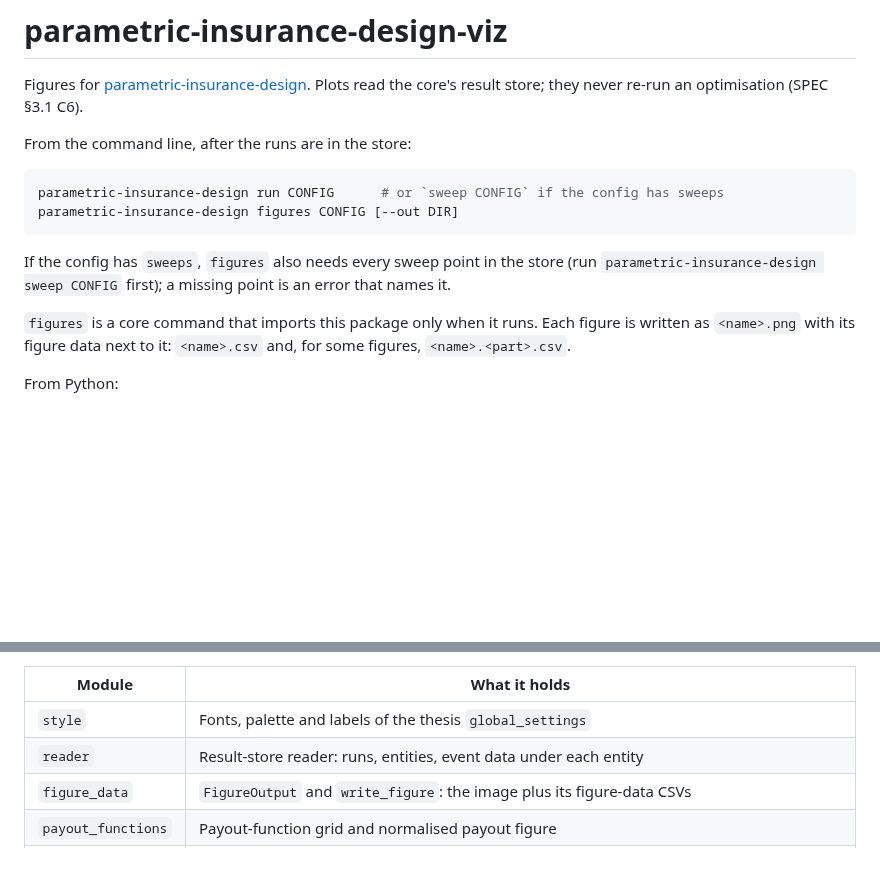
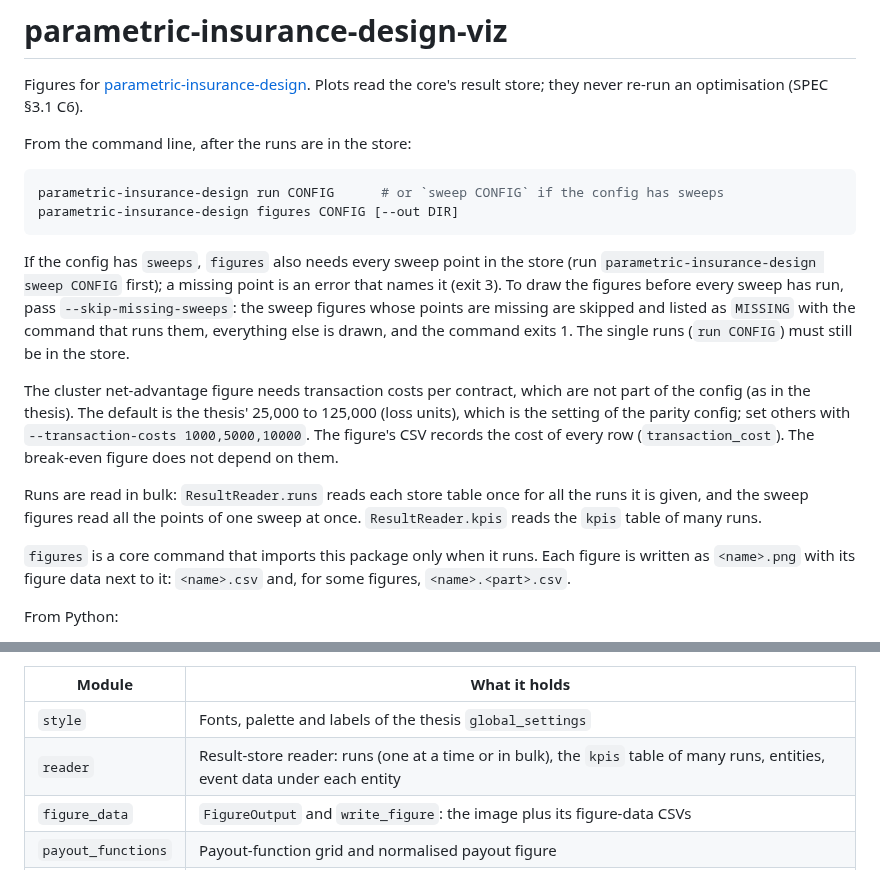
Before and after one commit to marc272/parametric-insurance-design, a Markdown page: packages/viz/README.md, 2 parts joined by grey strips. Rendered like a GitHub page; blank space fills up the shorter version.

Commit message:
MAR-120: document the figures options; ADR 0002 row amendments
Co-Authored-By: Claude Opus 5.5 <noreply@anthropic.com>

````diff
--- a/packages/viz/README.md
+++ b/packages/viz/README.md
@@ -9,7 +9,11 @@ parametric-insurance-design run CONFIG      # or `sweep CONFIG` if the config ha
 parametric-insurance-design figures CONFIG [--out DIR]
 ```
 
-If the config has `sweeps`, `figures` also needs every sweep point in the store (run `parametric-insurance-design sweep CONFIG` first); a missing point is an error that names it.
+If the config has `sweeps`, `figures` also needs every sweep point in the store (run `parametric-insurance-design sweep CONFIG` first); a missing point is an error that names it (exit 3). To draw the figures before every sweep has run, pass `--skip-missing-sweeps`: the sweep figures whose points are missing are skipped and listed as `MISSING` with the command that runs them, everything else is drawn, and the command exits 1. The single runs (`run CONFIG`) must still be in the store.
+
+The cluster net-advantage figure needs transaction costs per contract, which are not part of the config (as in the thesis). The default is the thesis' 25,000 to 125,000 (loss units), which is the setting of the parity config; set others with `--transaction-costs 1000,5000,10000`. The figure's CSV records the cost of every row (`transaction_cost`). The break-even figure does not depend on them.
+
+Runs are read in bulk: `ResultReader.runs` reads each store table once for all the runs it is given, and the sweep figures read all the points of one sweep at once. `ResultReader.kpis` reads the `kpis` table of many runs.
 
 `figures` is a core command that imports this package only when it runs. Each figure is written as `<name>.png` with its figure data next to it: `<name>.csv` and, for some figures, `<name>.<part>.csv`.
 
@@ -28,7 +32,7 @@ write_figure(payout_grid(runs), "figures/")
 | Module | What it holds |
 |---|---|
 | `style` | Fonts, palette and labels of the thesis `global_settings` |
-| `reader` | Result-store reader: runs, entities, event data under each entity |
+| `reader` | Result-store reader: runs (one at a time or in bulk), the `kpis` table of many runs, entities, event data under each entity |
 | `figure_data` | `FigureOutput` and `write_figure`: the image plus its figure-data CSVs |
 | `payout_functions` | Payout-function grid and normalised payout figure |
 | `kpi_figures` | KPI heatmaps, performance overview and exceedance curves |
````
Also changed, not shown: docs/adr/0002-core-interfaces.md (+5 -5 lines).
